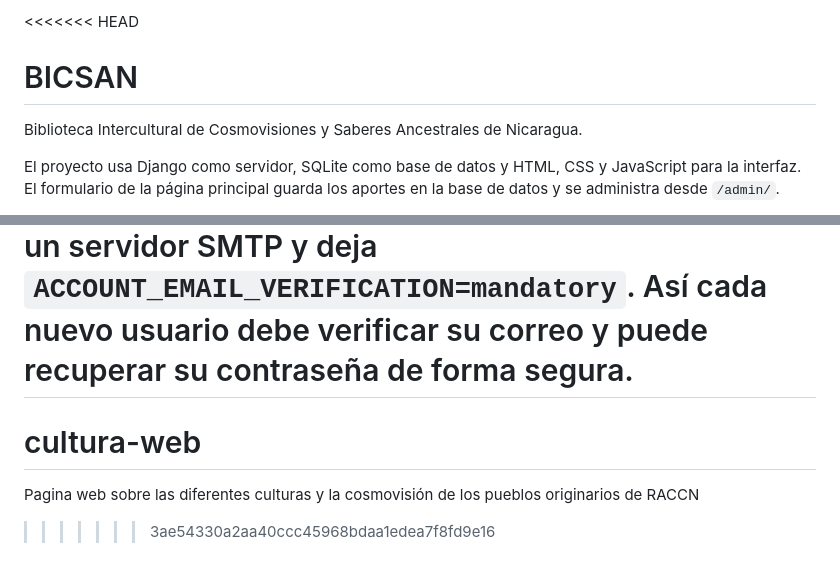
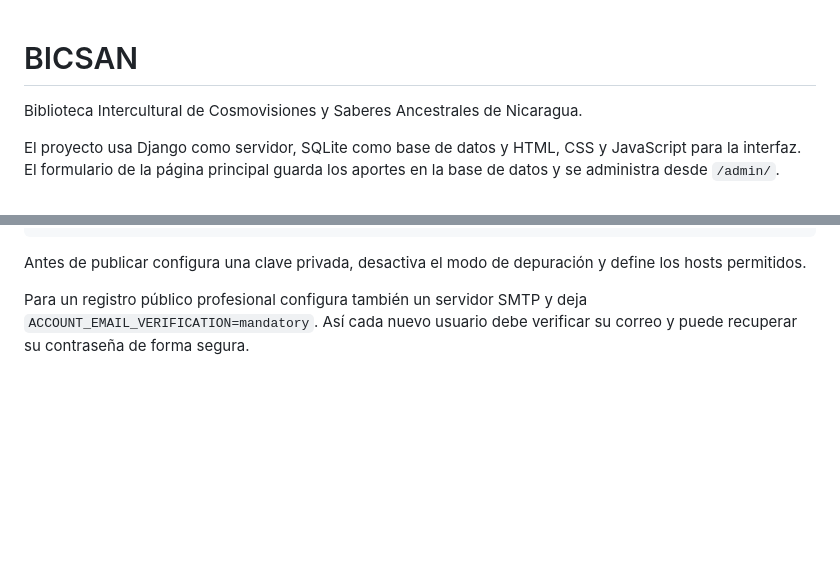
Before and after one commit to devmatriz/Bicsan, a Markdown page: README.md, 2 parts joined by grey strips. GitHub-like rendering; blank space fills up the shorter version.

Commit message:
docs(readme): resuelve marcadores de conflicto de merge
Conserva la documentacion completa de BICSAN y elimina la descripcion
inicial de cultura-web que quedo mezclada en el merge.

```diff
--- a/README.md
+++ b/README.md
@@ -1,4 +1,3 @@
-<<<<<<< HEAD
 # BICSAN
 
 Biblioteca Intercultural de Cosmovisiones y Saberes Ancestrales de Nicaragua.
@@ -151,7 +150,3 @@ define los hosts permitidos.
 Para un registro público profesional configura también un servidor SMTP y deja
 `ACCOUNT_EMAIL_VERIFICATION=mandatory`. Así cada nuevo usuario debe verificar su
 correo y puede recuperar su contraseña de forma segura.
-=======
-# cultura-web
-Pagina web sobre las diferentes culturas y la cosmovisión de los pueblos originarios de RACCN
->>>>>>> 3ae54330a2aa40ccc45968bdaa1edea7f8fd9e16
```
